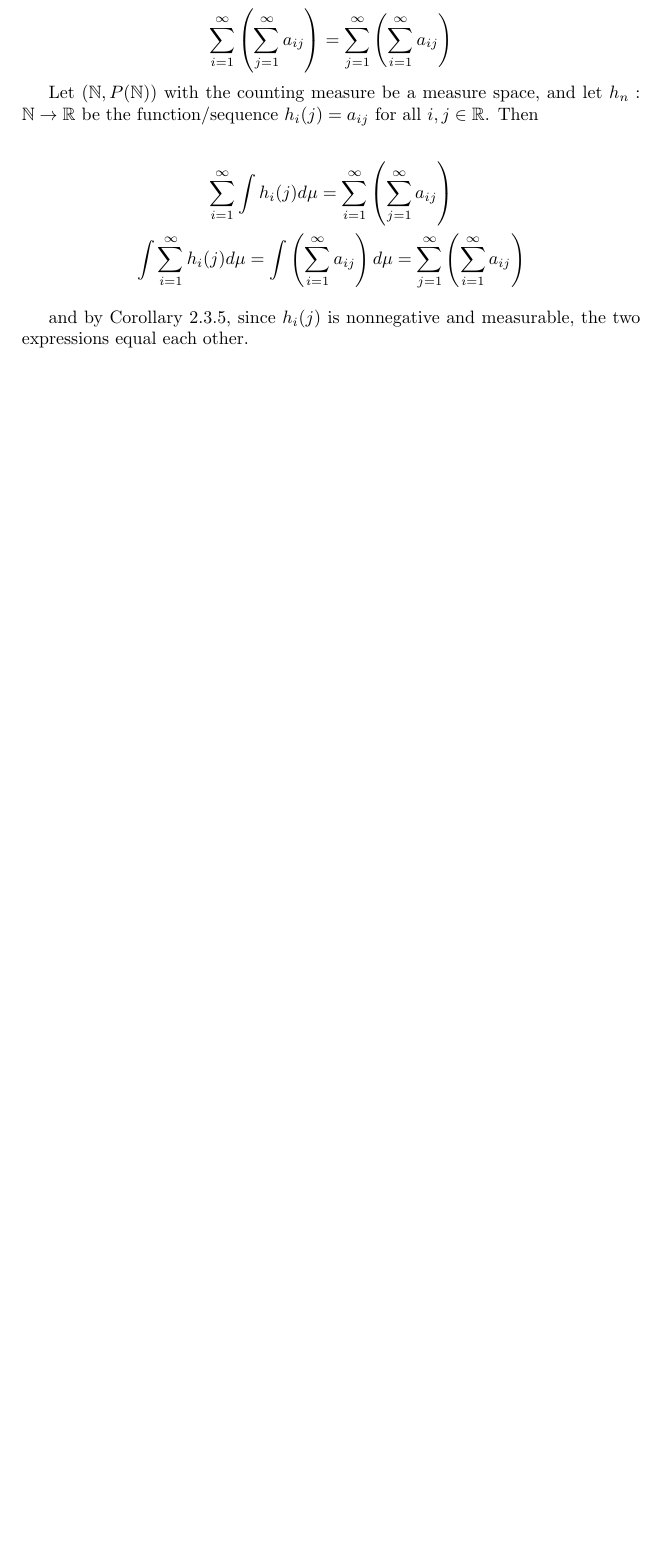
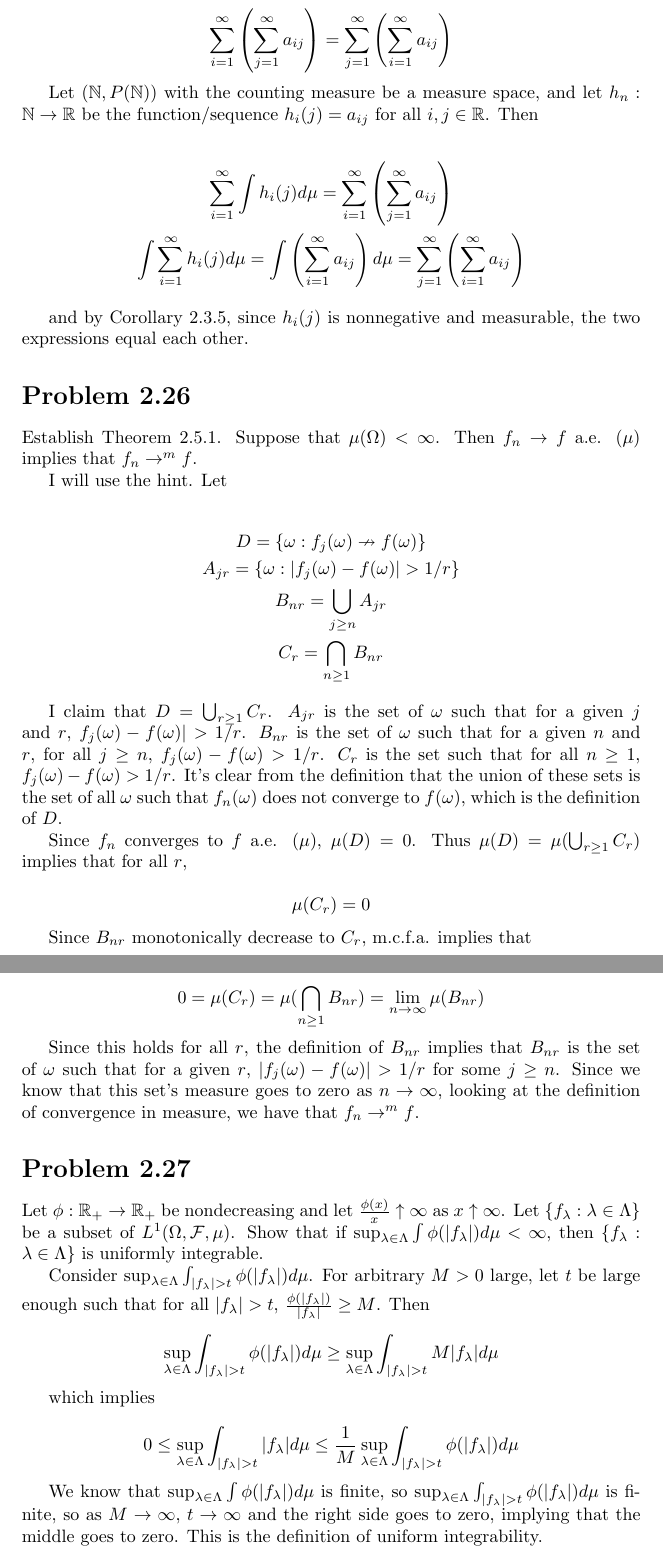
Before and after one commit to aulchen/athreya_lahiri, a LaTeX document (Chapter02.tex): part of page 8 of 8 before the commit and two parts of pages 8 and 9 of 9 after it, the two joined at a grey line, cut so that both start at the same text, the shorter picture padded with empty space. Compiled offline with pdfLaTeX.

Commit message:
Finished Problems 2.26 and 2.27

```diff
--- a/Chapter02.tex
+++ b/Chapter02.tex
@@ -333,4 +333,51 @@ Let $(\N, P(\N))$ with the counting measure be a measure space, and let $h_n: \N
 
 and by Corollary 2.3.5, since $h_i(j)$ is nonnegative and measurable, the two expressions equal each other.
 
+\section*{Problem 2.26}
+
+Establish Theorem 2.5.1. Suppose that $\mu(\Omega) < \infty$. Then $f_n \rightarrow f$ a.e. $(\mu)$ implies that $f_n \rightarrow^m f$.
+
+I will use the hint. Let
+
+\begin{gather*}
+D = \{ \omega: f_j(\omega) \nrightarrow f(\omega) \} \\
+A_{jr} = \{\omega: |f_j(\omega)-f(\omega)| > 1/r \} \\
+B_{nr} = \bigcup_{j \geq n} A_{jr} \\
+C_r = \bigcap_{n \geq 1} B_{nr}
+\end{gather*}
+
+I claim that $D = \bigcup_{r \geq 1} C_r$. $A_{jr}$ is the set of $\omega$ such that for a given $j$ and $r$, $f_j(\omega)-f(\omega)| > 1/r$. $B_{nr}$ is the set of $\omega$ such that for a given $n$ and $r$, for all $j \geq n$, $f_j(\omega) - f(\omega) > 1/r$. $C_{r}$ is the set such that for all $n \geq 1$, $f_j(\omega) - f(\omega) > 1/r$. It's clear from the definition that the union of these sets is the set of all $\omega$ such that $f_n(\omega)$ does not converge to $f(\omega)$, which is the definition of $D$.
+
+Since $f_n$ converges to $f$ a.e. $(\mu)$, $\mu(D) = 0$. Thus $\mu(D) = \mu(\bigcup_{r \geq 1} C_r)$ implies that for all $r$,
+
+\[
+\mu(C_r) = 0
+\]
+
+Since $B_{nr}$ monotonically decrease to $C_{r}$, m.c.f.a. implies that
+
+\[
+0 = \mu(C_r) = \mu(\bigcap_{n \geq 1}B_{nr}) = \lim_{n \rightarrow \infty} \mu(B_{nr})
+\]
+
+Since this holds for all $r$, the definition of $B_{nr}$ implies that $B_{nr}$ is the set of $\omega$ such that for a given $r$, $|f_j(\omega) - f(\omega)| > 1/r$ for some $j \geq n$. Since we know that this set's measure goes to zero as $n \rightarrow \infty$, looking at the definition of convergence in measure, we have that $f_n \rightarrow^m f$.
+
+\section*{Problem 2.27}
+
+Let $\phi: \R_+ \rightarrow \R_+$ be nondecreasing and let $\frac{\phi(x)}{x} \uparrow \infty$ as $x \uparrow \infty$. Let $\{ f_\lambda: \lambda \in \Lambda \}$ be a subset of $L^1(\Omega, \F, \mu)$. Show that if $\sup_{\lambda \in \Lambda} \int \phi(|f_\lambda|)d\mu < \infty$, then $\{ f_\lambda: \lambda \in \Lambda \}$ is uniformly integrable.
+
+Consider $\sup_{\lambda \in \Lambda} \int_{|f_\lambda|>t} \phi(|f_\lambda|)d\mu$. For arbitrary $M>0$ large, let $t$ be large enough such that for all $|f_\lambda| > t$, $\frac{\phi(|f_\lambda|)}{|f_\lambda|} \geq M$. Then
+
+\[
+\sup_{\lambda \in \Lambda} \int_{|f_\lambda|>t} \phi(|f_\lambda|)d\mu \geq \sup_{\lambda \in \Lambda} \int_{|f_\lambda|>t}M|f_\lambda| d\mu
+\]
+
+which implies
+
+\[
+0 \leq \sup_{\lambda \in \Lambda} \int_{|f_\lambda|>t}|f_\lambda| d\mu \leq \frac{1}{M}\sup_{\lambda \in \Lambda} \int_{|f_\lambda|>t} \phi(|f_\lambda|)d\mu
+\]
+
+We know that $\sup_{\lambda \in \Lambda} \int \phi(|f_\lambda|)d\mu$ is finite, so $\sup_{\lambda \in \Lambda} \int_{|f_\lambda|>t} \phi(|f_\lambda|)d\mu$ is finite, so as $M \rightarrow \infty$, $t \rightarrow \infty$ and the right side goes to zero, implying that the middle goes to zero. This is the definition of uniform integrability.
+
 \end{document}
```
Also changed, not shown: Chapter02.pdf, 1 other file.
